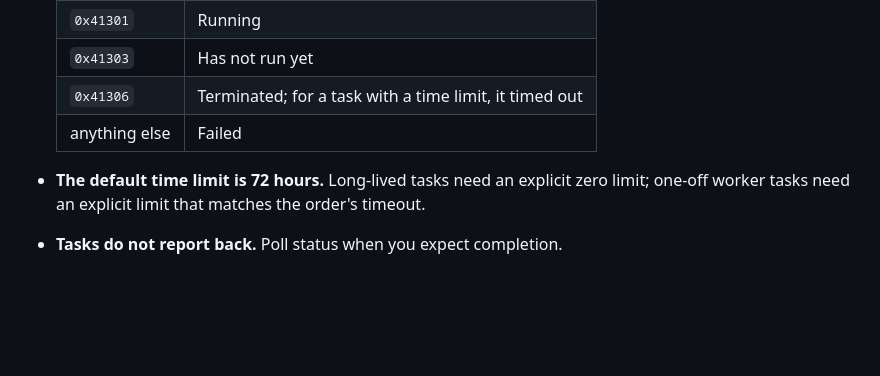
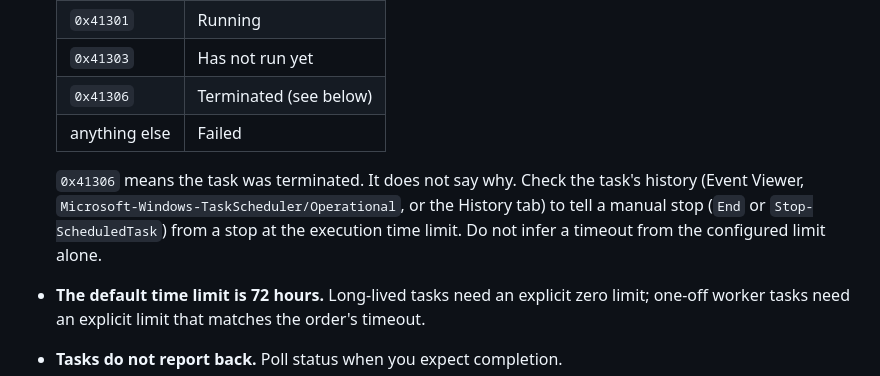
Before and after one commit to hev/kit, a Markdown page: docs/runbooks/windows-host.md, the part around one of its changes. Drawn GitHub-style; blank space fills up the shorter version.

```diff
--- a/docs/runbooks/windows-host.md
+++ b/docs/runbooks/windows-host.md
@@ -223,8 +281,14 @@ reaches the orchestrator's inbox over the same ssh RPC and wakes a round.
   | `0` | Completed |
   | `0x41301` | Running |
   | `0x41303` | Has not run yet |
-  | `0x41306` | Terminated; for a task with a time limit, it timed out |
+  | `0x41306` | Terminated (see below) |
   | anything else | Failed |
+
+  `0x41306` means the task was terminated. It does not say why. Check the
+  task's history (Event Viewer, `Microsoft-Windows-TaskScheduler/Operational`,
+  or the History tab) to tell a manual stop (`End` or `Stop-ScheduledTask`)
+  from a stop at the execution time limit. Do not infer a timeout from the
+  configured limit alone.
 
 - **The default time limit is 72 hours.** Long-lived tasks need an explicit
   zero limit; one-off worker tasks need an explicit limit that matches the
```
Also changed, not shown: other parts of docs/runbooks/windows-host.md (+61 -3 lines), docs/runbooks/carry-over.md (+9 -2 lines).
